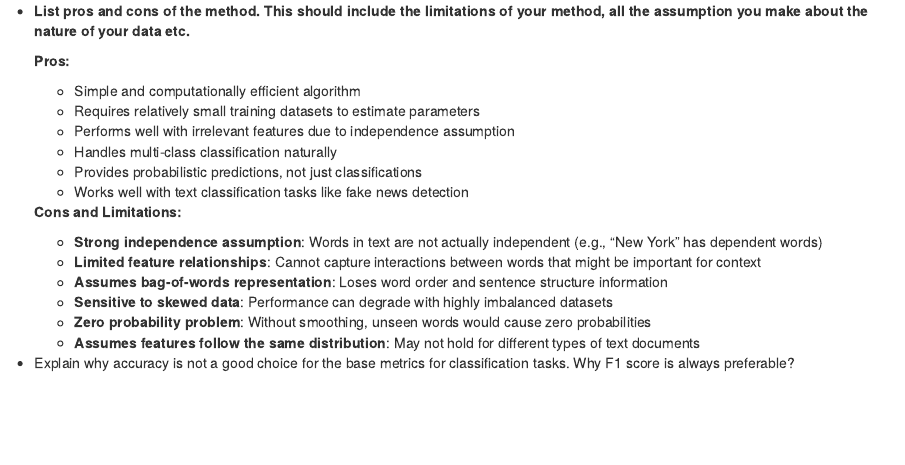
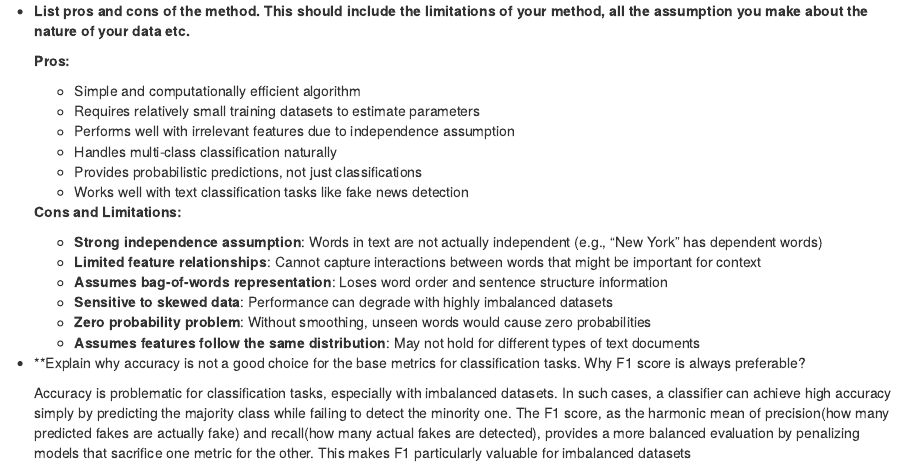
Before and after one commit to dark-neonus/p-s_lab_1, an R Markdown document (Lab1_Naive_Bayes_Classifier_Templatee-4.Rmd): the page in a window 1100 px wide, from 14460 px down. Rendered offline with R 4.5, knitr and Pandoc, with nearby package versions; some code elsewhere in the file could not run offline.

Commit message:
conclusion finished

```diff
--- a/Lab1_Naive_Bayes_Classifier_Templatee-4.Rmd
+++ b/Lab1_Naive_Bayes_Classifier_Templatee-4.Rmd
@@ -586,5 +586,11 @@ below.
     - **Zero probability problem**: Without smoothing, unseen words would cause zero probabilities
     - **Assumes features follow the same distribution**: May not hold for different types of text documents
 
--   Explain why accuracy is not a good choice for the base metrics for
+-   **Explain why accuracy is not a good choice for the base metrics for
     classification tasks. Why F1 score is always preferable?
+
+    Accuracy is problematic for classification tasks, especially with imbalanced datasets. In such cases,
+    a classifier can achieve high accuracy simply by predicting the
+    majority class while failing to detect the minority one. The F1 score, as the harmonic mean
+    of precision(how many predicted fakes are actually fake) and recall(how many actual fakes are detected), provides a more balanced evaluation by
+    penalizing models that sacrifice one metric for the other. This makes F1 particularly valuable for imbalanced datasets
```
